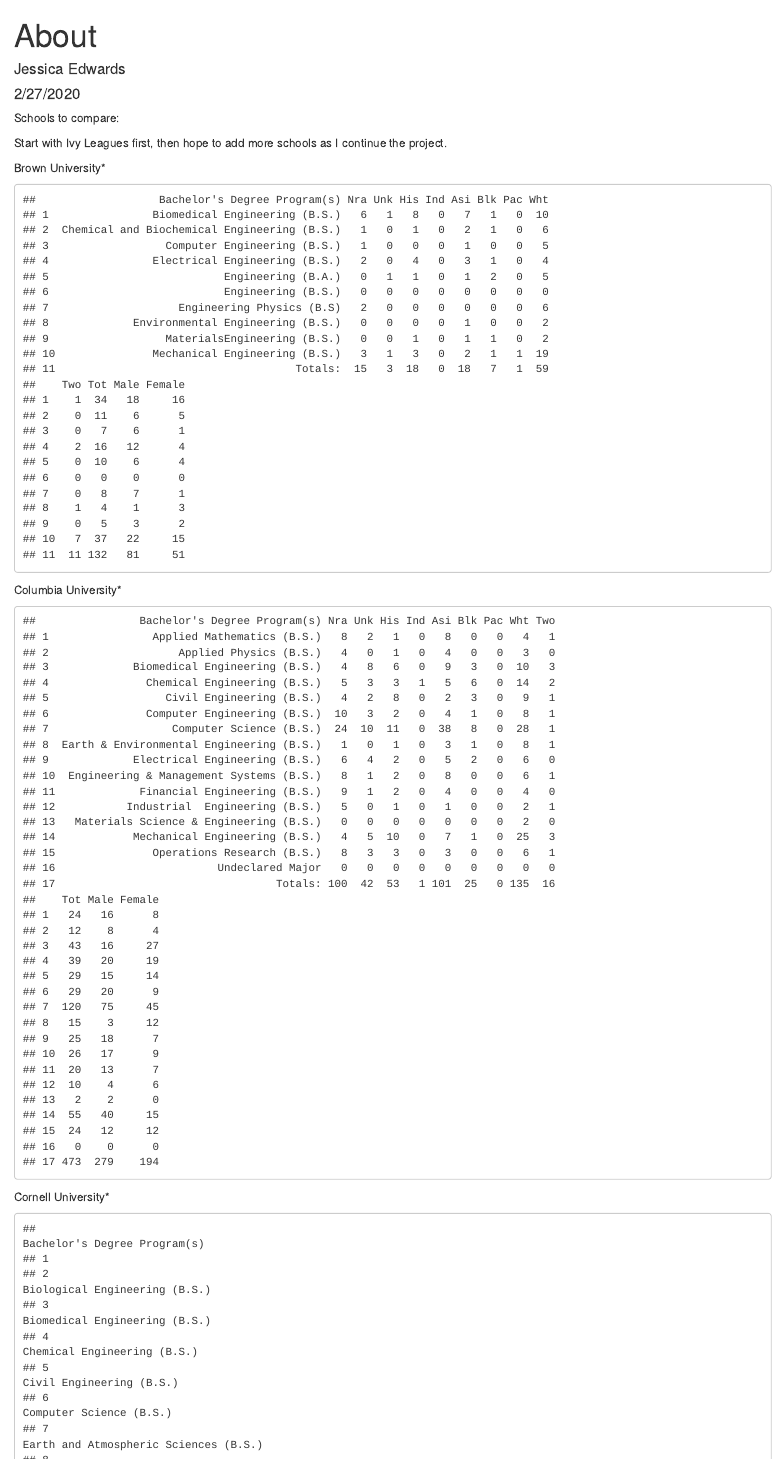
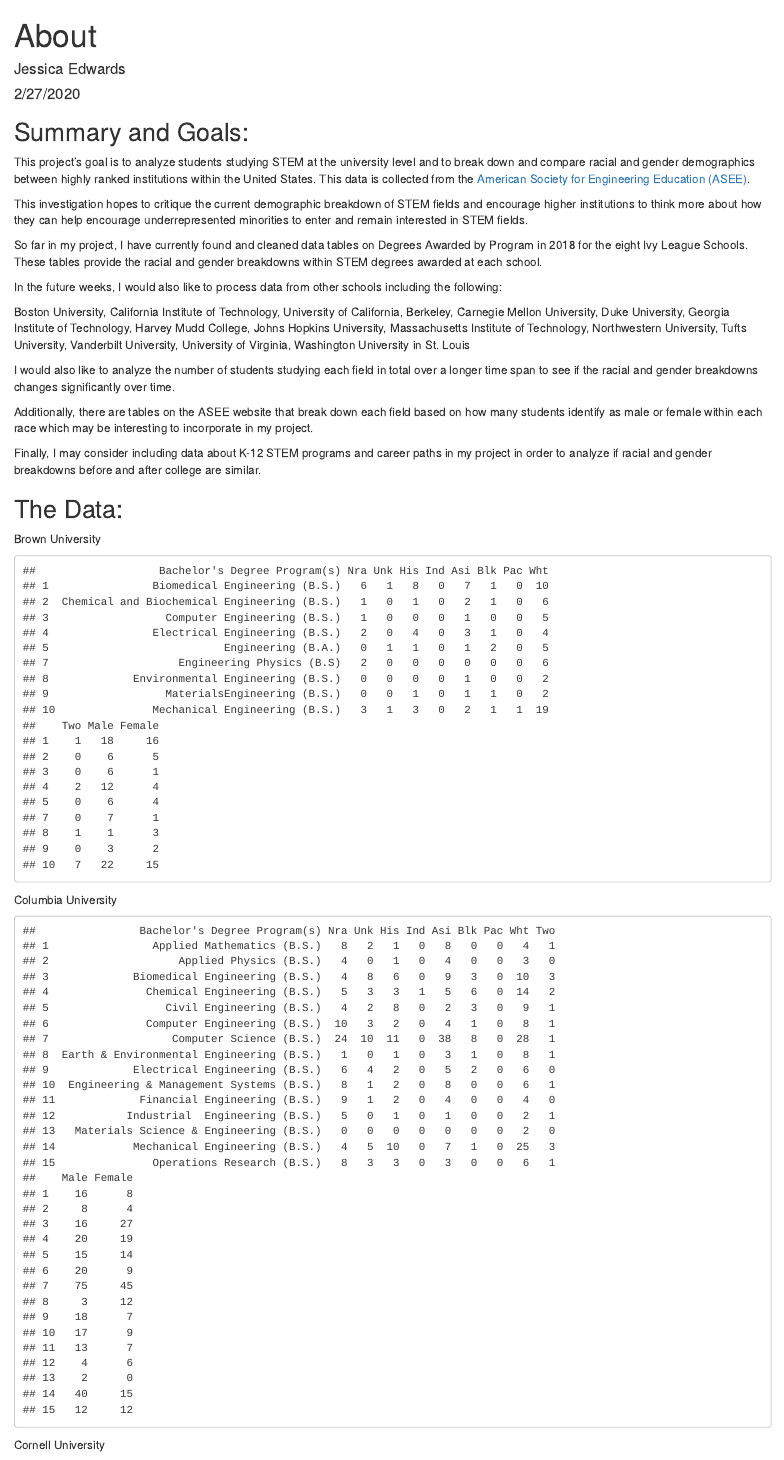
Before and after one commit to jsewalton/higher-ed-engineering-demographics, an R Markdown document (about.Rmd): the page in a window 1100 px wide, from its top. The pictures show the output file about.html that the author committed with the source, opened offline.

Commit message:
finished summary and goals

````diff
--- a/about.Rmd
+++ b/about.Rmd
@@ -11,102 +12,237 @@
 library(janitor)
 ```
 
-Schools to compare:
+## Summary and Goals:
 
-Start with Ivy Leagues first, then hope to add more schools as I continue the project.
+This project's goal is to analyze students studying STEM at the university level and to break down and compare racial and gender demographics between highly ranked institutions within the United States. This data is collected from the [American Society for Engineering Education (ASEE)](https://www.asee.org/).
 
-Brown University*
+This investigation hopes to critique the current demographic breakdown of STEM fields and encourage higher institutions to think more about how they can help encourage underrepresented minorities to enter and remain interested in STEM fields.
+
+So far in my project, I have currently found and cleaned data tables on Degrees Awarded by Program in 2018 for the eight Ivy League Schools. These tables provide the racial and gender breakdowns within STEM degrees awarded at each school.
+
+In the future weeks, I would also like to process data from other schools including the following:
+
+Boston University,
+California Institute of Technology,
+University of California, Berkeley,
+Carnegie Mellon University,
+Duke University,
+Georgia Institute of Technology,
+Harvey Mudd College,
+Johns Hopkins University,
+Massachusetts Institute of Technology,
+Northwestern University,
+Tufts University,
+Vanderbilt University,
+University of Virginia,
+Washington University in St. Louis
+
+I would also like to analyze the number of students studying each field in total over a longer time span to see if the racial and gender breakdowns changes significantly over time.
+
+Additionally, there are tables on the ASEE website that break down each field based on how many students identify as male or female within each race which may be interesting to incorporate in my project.
+
+Finally, I may consider including data about K-12 STEM programs and career paths in my project in order to analyze if racial and gender breakdowns before and after college are similar.
+
+## The Data:
+
+Brown University
 ```{r brown, echo=FALSE}
 
-brown_race_ugrad_degrees_2018 <-
+# Demographics for Brown Engineering degrees awarded by program in 2018. Used
+# the rvest package to read the table with racial and gender breakdowns. Removed
+# the Totals row at the end of the table and the "Tot" column in the table. Also
+# removed empty rows (all zeros)
+
+brown_ugrad_degrees_2018 <-
   read_html("http://profiles.asee.org/profiles/8107/screen/21?school_name=Brown+University") %>% html_nodes("table")
 
-brown_race_ugrad_degrees_2018 <- brown_race_ugrad_degrees_2018[[2]] %>%
-  html_table(fill = TRUE)
+brown_ugrad_degrees_2018 <- brown_ugrad_degrees_2018[[2]] %>%
+  html_table(fill = TRUE) %>%
+  select(-Tot)
 
-brown_race_ugrad_degrees_2018
+cnt = nrow(brown_ugrad_degrees_2018)
+
+brown_ugrad_degrees_2018 <- brown_ugrad_degrees_2018[-c(cnt),]
+
+brown_ugrad_degrees_2018 <- brown_ugrad_degrees_2018[!(brown_ugrad_degrees_2018$Male==0
+                                                     & brown_ugrad_degrees_2018$Female==0),]
+
+brown_ugrad_degrees_2018
 ```
 
-Columbia University*
+Columbia University
 ```{r columbia, echo=FALSE}
 
-columbia_race_ugrad_degrees_2018 <-
+# Demographics for Columbia Engineering degrees awarded by program in 2018. Used
+# the rvest package to read the table with racial and gender breakdowns. Removed
+# the Totals row at the end of the table and the "Tot" column in the table as
+# well as the empty Undeclared Major row. Also removed empty rows (all zeros)
+
+columbia_ugrad_degrees_2018 <-
   read_html("http://profiles.asee.org/profiles/8224/screen/21?school_name=Columbia+University") %>% html_nodes("table")
 
-columbia_race_ugrad_degrees_2018 <- columbia_race_ugrad_degrees_2018[[2]] %>%
-  html_table(fill = TRUE)
+columbia_ugrad_degrees_2018 <- columbia_ugrad_degrees_2018[[2]] %>%
+  html_table(fill = TRUE) %>%
+  select(-Tot)
 
-columbia_race_ugrad_degrees_2018
+cnt = nrow(columbia_ugrad_degrees_2018)
+
+columbia_ugrad_degrees_2018 <- columbia_ugrad_degrees_2018[-c(cnt-1, cnt),]
+
+columbia_ugrad_degrees_2018 <- columbia_ugrad_degrees_2018[!(columbia_ugrad_degrees_2018$Male==0
+                                                          & columbia_ugrad_degrees_2018$Female==0),]
+
+columbia_ugrad_degrees_2018
 ```
 
-Cornell University*
+Cornell University
 ```{r cornell, echo=FALSE}
 
-cornell_race_ugrad_degrees_2018 <-
+# Demographics for Cornell Engineering degrees awarded by program in 2018. Used
+# the rvest package to read the table with racial and gender breakdowns. Removed
+# the Totals row at the end of the table and the "Tot" column in the table.
+# Removed the first column and the second to last column because they were empty
+# and removed notes within the table using drop_na(). Also removed empty rows
+# (all zeros)
+
+cornell_ugrad_degrees_2018 <-
   read_html("http://profiles.asee.org/profiles/8046/screen/21?school_name=Cornell+University") %>% html_nodes("table")
 
-cornell_race_ugrad_degrees_2018 <- cornell_race_ugrad_degrees_2018[[2]] %>%
-  html_table(fill = TRUE)
+cornell_ugrad_degrees_2018 <- cornell_ugrad_degrees_2018[[2]] %>%
+  html_table(fill = TRUE) %>%
+  select(-Tot) %>%
+  drop_na()
 
-cornell_race_ugrad_degrees_2018
+cnt = nrow(cornell_ugrad_degrees_2018)
+
+cornell_ugrad_degrees_2018 <- cornell_ugrad_degrees_2018[-c(1,cnt-1, cnt),]
+
+cornell_ugrad_degrees_2018 <- cornell_ugrad_degrees_2018[!(cornell_ugrad_degrees_2018$Male==0
+                                                        & cornell_ugrad_degrees_2018$Female==0),]
+
+cornell_ugrad_degrees_2018
 ```
 
-Dartmouth College*
+Dartmouth College
 ```{r dartmouth, echo=FALSE}
 
-dartmouth_race_ugrad_degrees_2018 <-
+# Demographics for Dartmouth Engineering degrees awarded by program in 2018.
+# Used the rvest package to read the table with racial and gender breakdowns.
+# Removed the Totals row at the end of the table and the "Tot" column in the
+# table. Also changed the name of "Computer Science (A.B.) from "Computer
+# Science (A.B.)1"
+
+dartmouth_ugrad_degrees_2018 <-
   read_html("http://profiles.asee.org/profiles/8085/screen/21?school_name=Dartmouth+College") %>% html_nodes("table")
 
-dartmouth_race_ugrad_degrees_2018 <- dartmouth_race_ugrad_degrees_2018[[2]] %>%
-  html_table(fill = TRUE)
+dartmouth_ugrad_degrees_2018 <- dartmouth_ugrad_degrees_2018[[2]] %>%
+  html_table(fill = TRUE) %>%
+  select(-Tot) %>%
+  drop_na()
 
-dartmouth_race_ugrad_degrees_2018
+cnt = nrow(dartmouth_ugrad_degrees_2018)
+
+dartmouth_ugrad_degrees_2018 <- dartmouth_ugrad_degrees_2018[-c(cnt),]
+
+dartmouth_ugrad_degrees_2018[1, 1] <- "Computer Science (A.B.)"
+
+dartmouth_ugrad_degrees_2018 <- dartmouth_ugrad_degrees_2018[!(dartmouth_ugrad_degrees_2018$Male==0
+                                                            & dartmouth_ugrad_degrees_2018$Female==0),]
+
+dartmouth_ugrad_degrees_2018
 ```
 
-Harvard University*
+Harvard University
 ```{r harvard, echo=FALSE}
 
-harvard_race_ugrad_degrees_2018 <-
+# Demographics for Harvard Engineering degrees awarded by program in 2018. Used
+# the rvest package to read the table with racial and gender breakdowns. Removed
+# the Totals row at the end of the table and the "Tot" column in the table.
+# Removed notes in the table using drop_na().
+
+harvard_ugrad_degrees_2018 <-
   read_html("http://profiles.asee.org/profiles/8130/screen/21?school_name=Harvard+University") %>% html_nodes("table")
 
-harvard_race_ugrad_degrees_2018 <- harvard_race_ugrad_degrees_2018[[2]] %>%
-  html_table(fill = TRUE)
+harvard_ugrad_degrees_2018 <- harvard_ugrad_degrees_2018[[2]] %>%
+  html_table(fill = TRUE) %>%
+  select(-Tot) %>%
+  drop_na()
 
-harvard_race_ugrad_degrees_2018
+cnt = nrow(harvard_ugrad_degrees_2018)
+
+harvard_ugrad_degrees_2018 <- harvard_ugrad_degrees_2018[-c(cnt),]
+
+harvard_ugrad_degrees_2018 <- harvard_ugrad_degrees_2018[!(harvard_ugrad_degrees_2018$Male==0
+                                                        & harvard_ugrad_degrees_2018$Female==0),]
+
+harvard_ugrad_degrees_2018
 ```
 
-University of Pennsylvania*
+University of Pennsylvania
 ```{r penn, echo=FALSE}
 
-penn_race_ugrad_degrees_2018 <-
+# Demographics for UPenn Engineering degrees awarded by program in 2018. Used
+# the rvest package to read the table with racial and gender breakdowns. Removed
+# the Totals row at the end of the table and the "Tot" column in the table.
+# Removed notes in the table using drop_na(). Also removed rows that were
+# entirely empty (all zero).
+
+penn_ugrad_degrees_2018 <-
   read_html("http://profiles.asee.org/profiles/8116/screen/21?school_name=University+of+Pennsylvania") %>% html_nodes("table")
 
-penn_race_ugrad_degrees_2018 <- penn_race_ugrad_degrees_2018[[2]] %>%
-  html_table(fill = TRUE)
+penn_ugrad_degrees_2018 <- penn_ugrad_degrees_2018[[2]] %>%
+  html_table(fill = TRUE) %>%
+  select(-Tot) %>%
+  drop_na()
 
-penn_race_ugrad_degrees_2018
+cnt = nrow(penn_ugrad_degrees_2018)
+
+penn_ugrad_degrees_2018 <- penn_ugrad_degrees_2018[-c(cnt),]
+
+penn_ugrad_degrees_2018 <- penn_ugrad_degrees_2018[!(penn_ugrad_degrees_2018$Male==0
+                                                     & penn_ugrad_degrees_2018$Female==0),]
+
+penn_ugrad_degrees_2018
 ```
 
-Princeton University*
+Princeton University
 ```{r princeton, echo=FALSE}
 
-princeton_race_ugrad_degrees_2018 <-
+princeton_ugrad_degrees_2018 <-
   read_html("http://profiles.asee.org/profiles/8068/screen/21?school_name=Princeton+University") %>% html_nodes("table")
 
-princeton_race_ugrad_degrees_2018 <- princeton_race_ugrad_degrees_2018[[2]] %>%
-  html_table(fill = TRUE)
+princeton_ugrad_degrees_2018 <- princeton_ugrad_degrees_2018[[2]] %>%
+  html_table(fill = TRUE) %>%
+  select(-Tot) %>%
+  drop_na()
 
-princeton_race_ugrad_degrees_2018
+cnt = nrow(princeton_ugrad_degrees_2018)
+
+princeton_ugrad_degrees_2018 <- princeton_ugrad_degrees_2018[-c(cnt),]
+
+princeton_ugrad_degrees_2018 <- penn_ugrad_degrees_2018[!(princeton_ugrad_degrees_2018$Male==0
+                                                     & princeton_ugrad_degrees_2018$Female==0),]
+
+princeton_ugrad_degrees_2018
 ```
 
-Yale School of Engineering & Applied Science*
+Yale School of Engineering & Applied Science
 ```{r yale, echo=FALSE}
 
-yale_race_ugrad_degrees_2018 <-
+yale_ugrad_degrees_2018 <-
   read_html("http://profiles.asee.org/profiles/8218/screen/21?school_name=Yale+School+of+Engineering+%26+Applied+Science") %>% html_nodes("table")
 
-yale_race_ugrad_degrees_2018 <- yale_race_ugrad_degrees_2018[[2]] %>%
-  html_table(fill = TRUE)
+yale_ugrad_degrees_2018 <- yale_ugrad_degrees_2018[[2]] %>%
+  html_table(fill = TRUE) %>%
+  select(-Tot) %>%
+  drop_na()
 
-yale_race_ugrad_degrees_2018
+cnt = nrow(yale_ugrad_degrees_2018)
+
+yale_ugrad_degrees_2018 <- yale_ugrad_degrees_2018[-c(cnt),]
+
+yale_ugrad_degrees_2018 <- yale_ugrad_degrees_2018[!(yale_ugrad_degrees_2018$Male==0
+                                                     & yale_ugrad_degrees_2018$Female==0),]
+
+yale_ugrad_degrees_2018
 ```
````
Also changed, not shown: about.html, about.Rmd (18 more changed lines).
